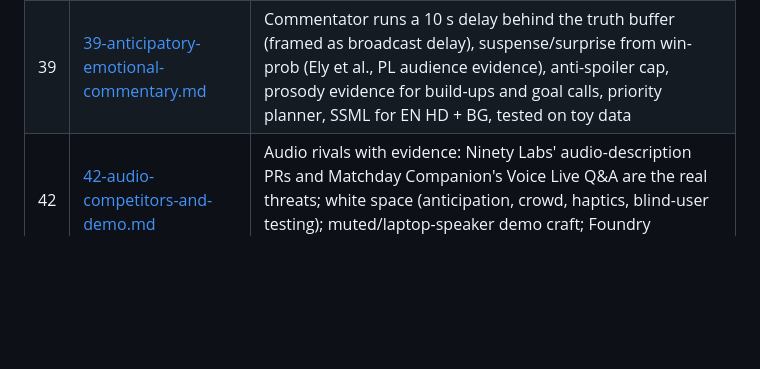
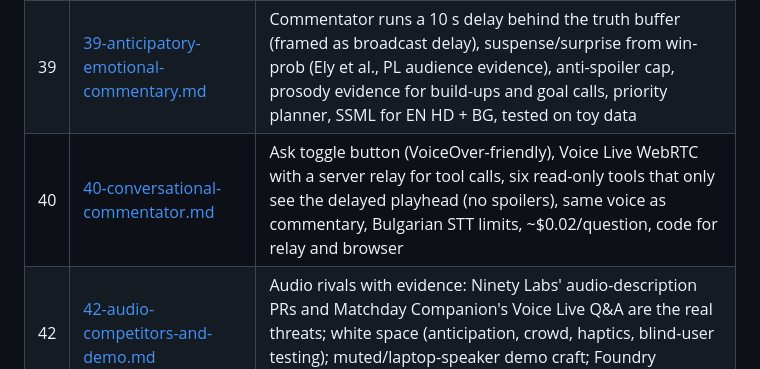
Before and after one commit to nikikrustev/Tely, a Markdown page: stoynev research/INDEX.md, the part around the change. Rendered like a GitHub page; blank space fills up the shorter version.

Commit message:
Add research 40: conversational talk-back commentator

```diff
--- a/stoynev research/INDEX.md
+++ b/stoynev research/INDEX.md
@@ -71,6 +71,7 @@ ask questions at any time. Research for it: 36–42 (in progress), plus 27 (voic
 | 34 | [34-fabric-real-time-intelligence.md](34-fabric-real-time-intelligence.md) | Verdict: optional half-day side quest. Judges can't open Fabric dashboards; trial needs a work email; F2 cost; FabricTool retires 6 Nov 2026 mid-judging; side consumer-group tap; ready KQL for possession/PPDA/speeds; Activator rule |
 | 35 | [35-multilingual-pipeline.md](35-multilingual-pipeline.md) | Translate templates offline, fill slots at runtime; EN+BG+ES+AR demo; Translator 2026-06-06 details and bg/ar limits; ICU plurals/ordinals tested; quality-score licence traps (CometKiwi NC vs MetricX Apache); RTL overlays; 40-term EN→BG glossary |
 | 39 | [39-anticipatory-emotional-commentary.md](39-anticipatory-emotional-commentary.md) | Commentator runs a 10 s delay behind the truth buffer (framed as broadcast delay), suspense/surprise from win-prob (Ely et al., PL audience evidence), anti-spoiler cap, prosody evidence for build-ups and goal calls, priority planner, SSML for EN HD + BG, tested on toy data |
+| 40 | [40-conversational-commentator.md](40-conversational-commentator.md) | Ask toggle button (VoiceOver-friendly), Voice Live WebRTC with a server relay for tool calls, six read-only tools that only see the delayed playhead (no spoilers), same voice as commentary, Bulgarian STT limits, ~$0.02/question, code for relay and browser |
 | 42 | [42-audio-competitors-and-demo.md](42-audio-competitors-and-demo.md) | Audio rivals with evidence: Ninety Labs' audio-description PRs and Matchday Companion's Voice Live Q&A are the real threats; white space (anticipation, crowd, haptics, blind-user testing); muted/laptop-speaker demo craft; Foundry category; agents as a spoiler firewall |
 
 ## In progress
```
Also changed, not shown: stoynev research/40-conversational-commentator.md (added, +481 -0 lines).
